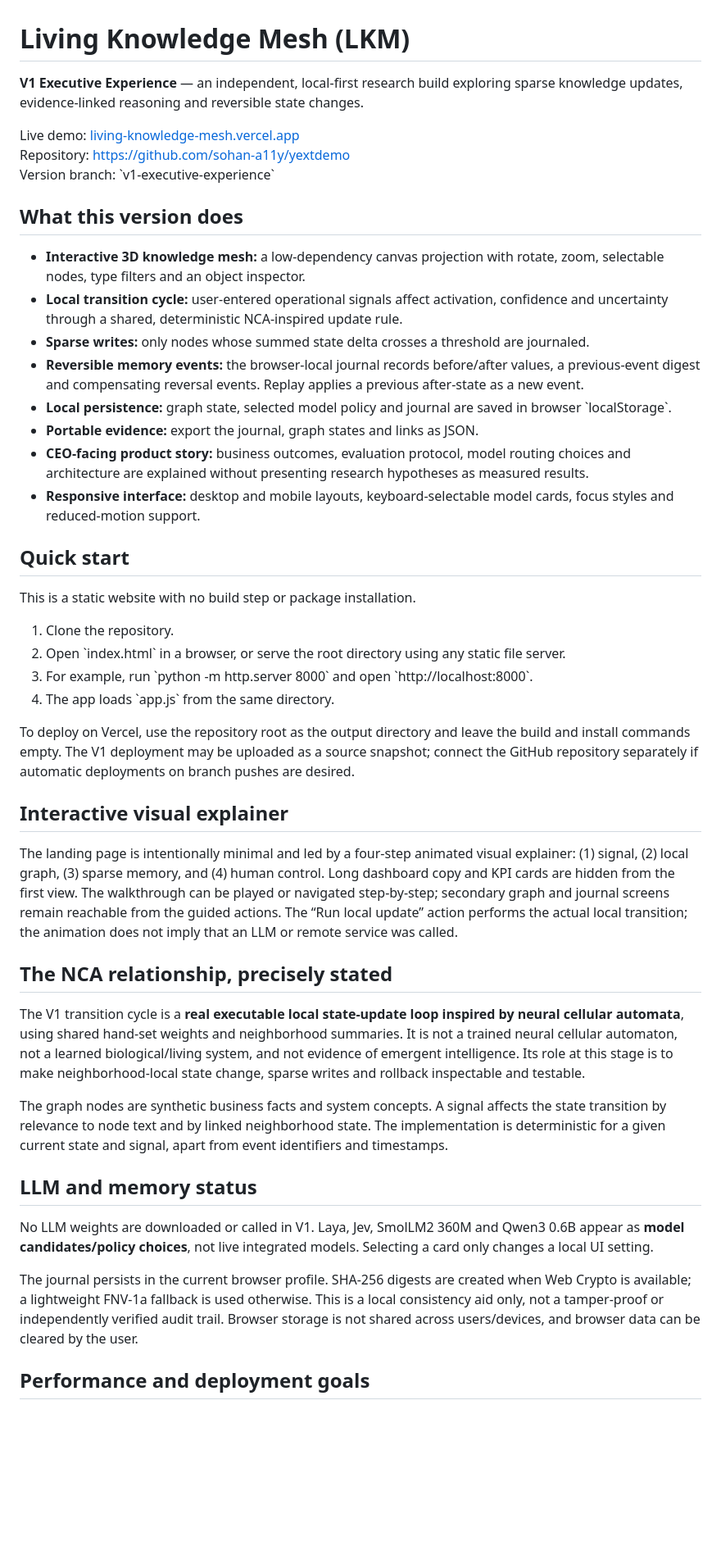
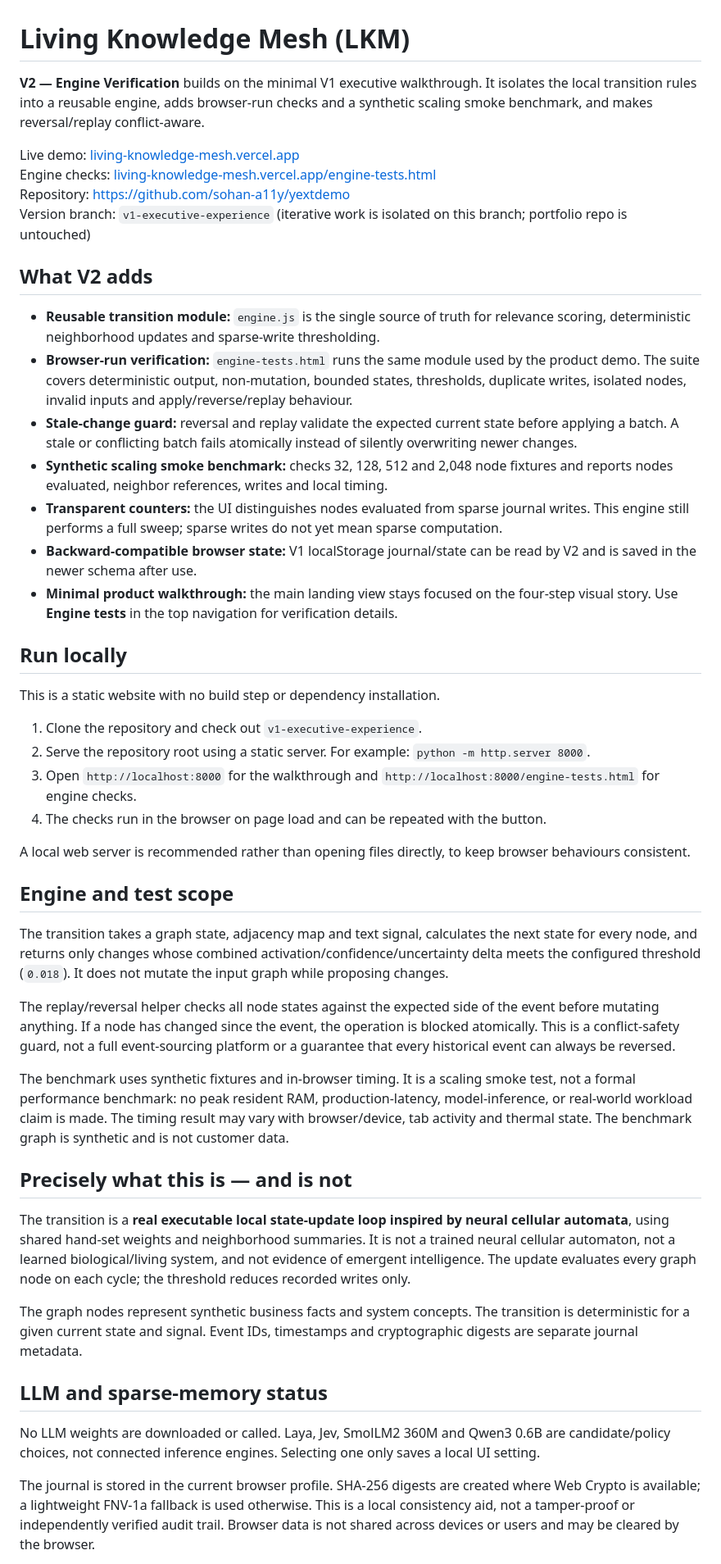
Before and after one commit to sohan-a11y/yextdemo, a Markdown page: README.md, the part around one of its changes. Shown at 82% size. Drawn GitHub-style; blank space fills up the shorter version.

Commit message:
V2: document engine verification and safety limits

```diff
--- a/README.md
+++ b/README.md
@@ -1,49 +1,50 @@
 # Living Knowledge Mesh (LKM)
 
-**V1 Executive Experience** — an independent, local-first research build exploring sparse knowledge updates, evidence-linked reasoning and reversible state changes.
+**V2 — Engine Verification** builds on the minimal V1 executive walkthrough. It isolates the local transition rules into a reusable engine, adds browser-run checks and a synthetic scaling smoke benchmark, and makes reversal/replay conflict-aware.
 
 Live demo: [living-knowledge-mesh.vercel.app](https://living-knowledge-mesh.vercel.app)
+Engine checks: [living-knowledge-mesh.vercel.app/engine-tests.html](https://living-knowledge-mesh.vercel.app/engine-tests.html)
 Repository: https://github.com/sohan-a11y/yextdemo
-Version branch: \`v1-executive-experience\`
+Version branch: `v1-executive-experience` (iterative work is isolated on this branch; portfolio repo is untouched)
 
-## What this version does
+## What V2 adds
 
-- **Interactive 3D knowledge mesh:** a low-dependency canvas projection with rotate, zoom, selectable nodes, type filters and an object inspector.
-- **Local transition cycle:** user-entered operational signals affect activation, confidence and uncertainty through a shared, deterministic NCA-inspired update rule.
-- **Sparse writes:** only nodes whose summed state delta crosses a threshold are journaled.
-- **Reversible memory events:** the browser-local journal records before/after values, a previous-event digest and compensating reversal events. Replay applies a previous after-state as a new event.
-- **Local persistence:** graph state, selected model policy and journal are saved in browser \`localStorage\`.
-- **Portable evidence:** export the journal, graph states and links as JSON.
-- **CEO-facing product story:** business outcomes, evaluation protocol, model routing choices and architecture are explained without presenting research hypotheses as measured results.
-- **Responsive interface:** desktop and mobile layouts, keyboard-selectable model cards, focus styles and reduced-motion support.
+- **Reusable transition module:** `engine.js` is the single source of truth for relevance scoring, deterministic neighborhood updates and sparse-write thresholding.
+- **Browser-run verification:** `engine-tests.html` runs the same module used by the product demo. The suite covers deterministic output, non-mutation, bounded states, thresholds, duplicate writes, isolated nodes, invalid inputs and apply/reverse/replay behaviour.
+- **Stale-change guard:** reversal and replay validate the expected current state before applying a batch. A stale or conflicting batch fails atomically instead of silently overwriting newer changes.
+- **Synthetic scaling smoke benchmark:** checks 32, 128, 512 and 2,048 node fixtures and reports nodes evaluated, neighbor references, writes and local timing.
+- **Transparent counters:** the UI distinguishes nodes evaluated from sparse journal writes. This engine still performs a full sweep; sparse writes do not yet mean sparse computation.
+- **Backward-compatible browser state:** V1 localStorage journal/state can be read by V2 and is saved in the newer schema after use.
+- **Minimal product walkthrough:** the main landing view stays focused on the four-step visual story. Use **Engine tests** in the top navigation for verification details.
 
-## Quick start
+## Run locally
 
-This is a static website with no build step or package installation.
+This is a static website with no build step or dependency installation.
 
-1. Clone the repository.
-2. Open \`index.html\` in a browser, or serve the root directory using any static file server.
-3. For example, run \`python -m http.server 8000\` and open \`http://localhost:8000\`.
-4. The app loads \`app.js\` from the same directory.
+1. Clone the repository and check out `v1-executive-experience`.
+2. Serve the repository root using a static server. For example: `python -m http.server 8000`.
+3. Open `http://localhost:8000` for the walkthrough and `http://localhost:8000/engine-tests.html` for engine checks.
+4. The checks run in the browser on page load and can be repeated with the button.
 
-To deploy on Vercel, use the repository root as the output directory and leave the build and install commands empty. The V1 deployment may be uploaded as a source snapshot; connect the GitHub repository separately if automatic deployments on branch pushes are desired.
+A local web server is recommended rather than opening files directly, to keep browser behaviours consistent.
 
+## Engine and test scope
 
-## Interactive visual explainer
+The transition takes a graph state, adjacency map and text signal, calculates the next state for every node, and returns only changes whose combined activation/confidence/uncertainty delta meets the configured threshold (`0.018`). It does not mutate the input graph while proposing changes.
 
-The landing page is intentionally minimal and led by a four-step animated visual explainer: (1) signal, (2) local graph, (3) sparse memory, and (4) human control. Long dashboard copy and KPI cards are hidden from the first view. The walkthrough can be played or navigated step-by-step; secondary graph and journal screens remain reachable from the guided actions. The “Run local update” action performs the actual local transition; the animation does not imply that an LLM or remote service was called.
+The replay/reversal helper checks all node states against the expected side of the event before mutating anything. If a node has changed since the event, the operation is blocked atomically. This is a conflict-safety guard, not a full event-sourcing platform or a guarantee that every historical event can always be reversed.
 
-## The NCA relationship, precisely stated
+The benchmark uses synthetic fixtures and in-browser timing. It is a scaling smoke test, not a formal performance benchmark: no peak resident RAM, production-latency, model-inference, or real-world workload claim is made. The timing result may vary with browser/device, tab activity and thermal state. The benchmark graph is synthetic and is not customer data.
 
-The V1 transition cycle is a **real executable local state-update loop inspired by neural cellular automata**, using shared hand-set weights and neighborhood summaries. It is not a trained neural cellular automaton, not a learned biological/living system, and not evidence of emergent intelligence. Its role at this stage is to make neighborhood-local state change, sparse writes and rollback inspectable and testable.
+## Precisely what this is — and is not
 
-The graph nodes are synthetic business facts and system concepts. A signal affects the state transition by relevance to node text and by linked neighborhood state. The implementation is deterministic for a given current state and signal, apart from event identifiers and timestamps.
+The transition is a **real executable local state-update loop inspired by neural cellular automata**, using shared hand-set weights and neighborhood summaries. It is not a trained neural cellular automaton, not a learned biological/living system, and not evidence of emergent intelligence. The update evaluates every graph node on each cycle; the threshold reduces recorded writes only.
 
-## LLM and memory status
+The graph nodes represent synthetic business facts and system concepts. The transition is deterministic for a given current state and signal. Event IDs, timestamps and cryptographic digests are separate journal metadata.
 
-No LLM weights are downloaded or called in V1. Laya, Jev, SmolLM2 360M and Qwen3 0.6B appear as **model candidates/policy choices**, not live integrated models. Selecting a card only changes a local UI setting.
+## LLM and sparse-memory status
 
-The journal persists in the current browser profile. SHA-256 digests are created when Web Crypto is available; a lightweight FNV-1a fallback is used otherwise. This is a local consistency aid only, not a tamper-proof or independently verified audit trail. Browser storage is not shared across users/devices, and browser data can be cleared by the user.
+No LLM weights are downloaded or called. Laya, Jev, SmolLM2 360M and Qwen3 0.6B are candidate/policy choices, not connected inference engines. Selecting one only saves a local UI setting.
 
-## Performance and deployment goals
+The journal is stored in the current browser profile. SHA-256 digests are created where Web Crypto is available; a lightweight FNV-1a fallback is used otherwise. This is a local consistency aid, not a tamper-proof or independently verified audit trail. Browser data is not shared across devices or users and may be cleared by the browser.
 
```
Also changed, not shown: other parts of README.md (+14 -22 lines).
